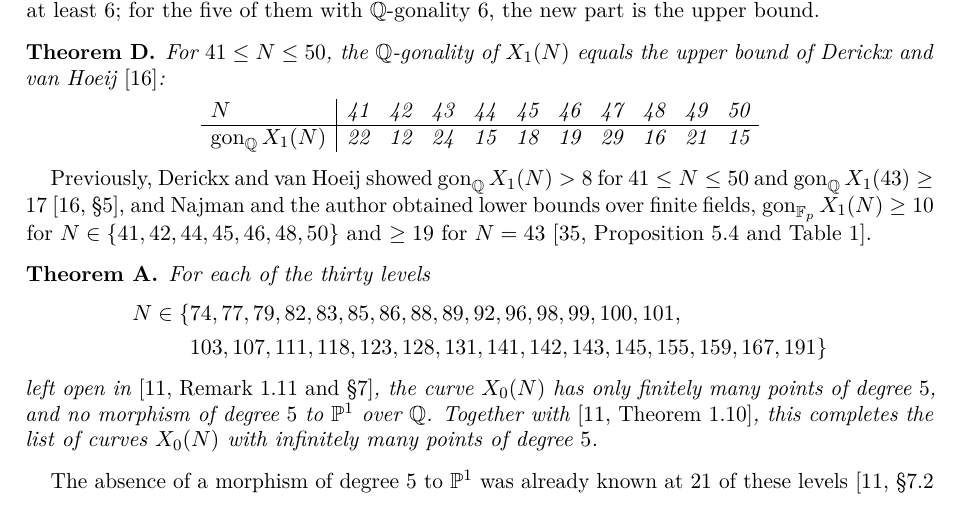
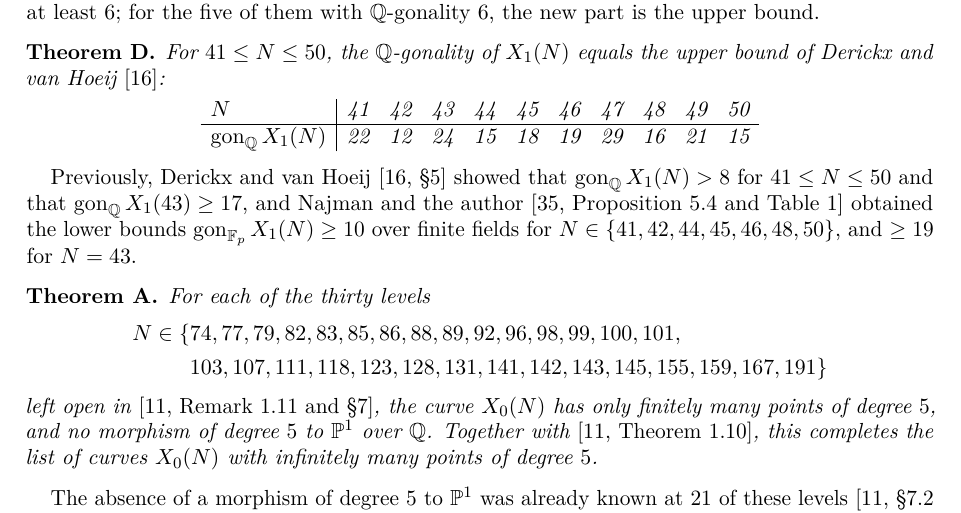
Before and after one commit to marin-varivoda/intermediate-modular-curves, a LaTeX paper (paper/main.tex, which reads paper/sections/introduction.tex): part of page 2 of 30, cut so that both start at the same text. Compiled offline with pdfLaTeX.

Commit message:
Rebuild main.pdf for the revised paper; avoid an overfull line in the introduction

```diff
--- a/paper/sections/introduction.tex
+++ b/paper/sections/introduction.tex
@@ -59,10 +59,10 @@ $\gon_\Q X_1(N)$ & 22 & 12 & 24 & 15 & 18 & 19 & 29 & 16 & 21 & 15
 \end{center}
 \end{theoremD}
 
-Previously, Derickx and van Hoeij showed $\gon_\Q X_1(N)>8$ for $41\le N\le50$ and $\gon_\Q X_1(43)\ge17$
-\cite[\S5]{DerickxVanHoeij2014}, and Najman and the author obtained lower bounds over finite fields,
-$\gon_{\Fp}X_1(N)\ge10$ for $N\in\{41,42,44,45,46,48,50\}$ and $\ge19$ for $N=43$
-\cite[Proposition~5.4 and Table~1]{NajmanVarivoda}.
+Previously, Derickx and van Hoeij \cite[\S5]{DerickxVanHoeij2014} showed that $\gon_\Q X_1(N)>8$ for
+$41\le N\le50$ and that $\gon_\Q X_1(43)\ge17$, and Najman and the author \cite[Proposition~5.4 and Table~1]{NajmanVarivoda}
+obtained the lower bounds $\gon_{\Fp}X_1(N)\ge10$ over finite fields for $N\in\{41,42,44,45,46,48,50\}$, and
+$\ge19$ for $N=43$.
 
 \begin{theoremA}\label{thm:A}
 For each of the thirty levels
```
Also changed, not shown: paper/main.pdf.
